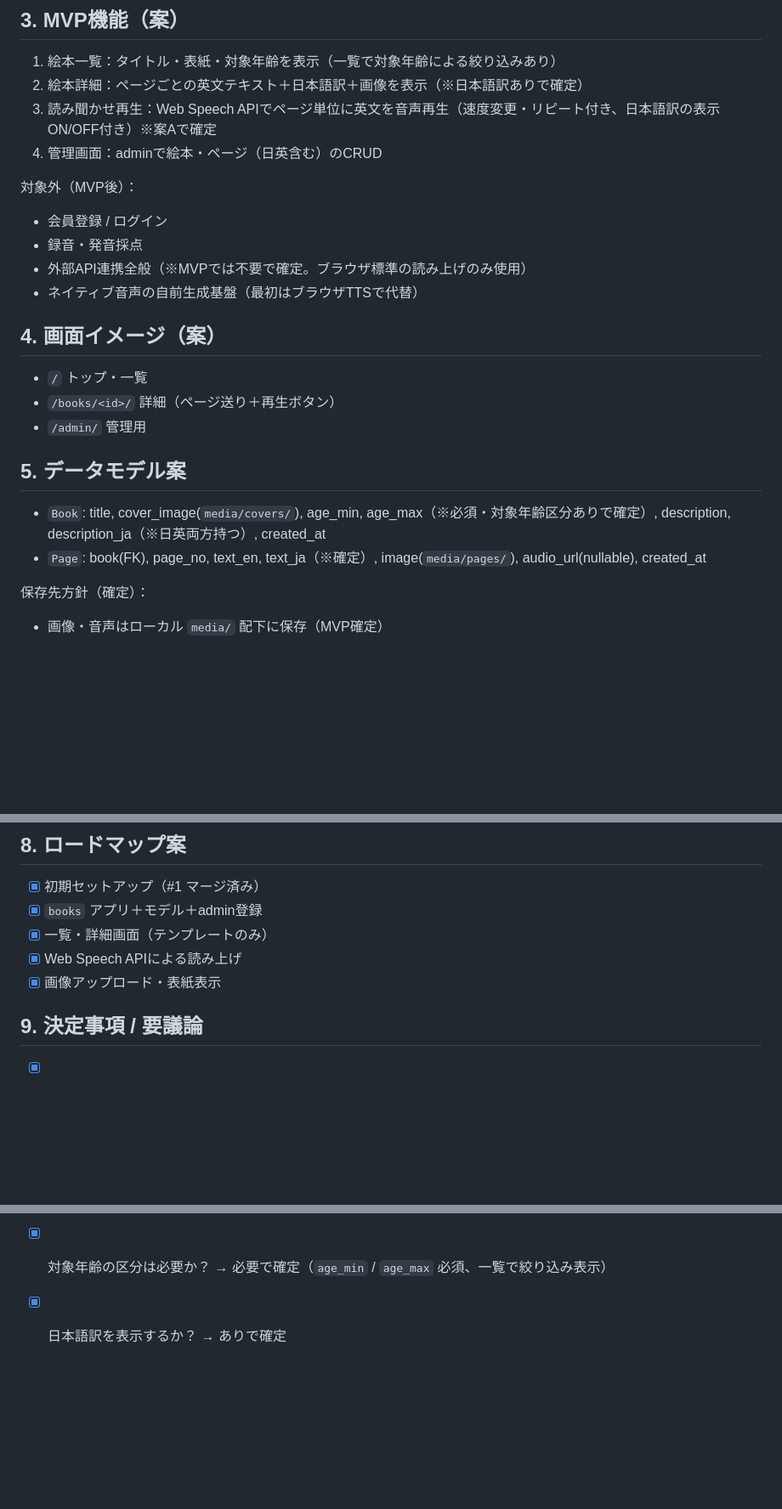
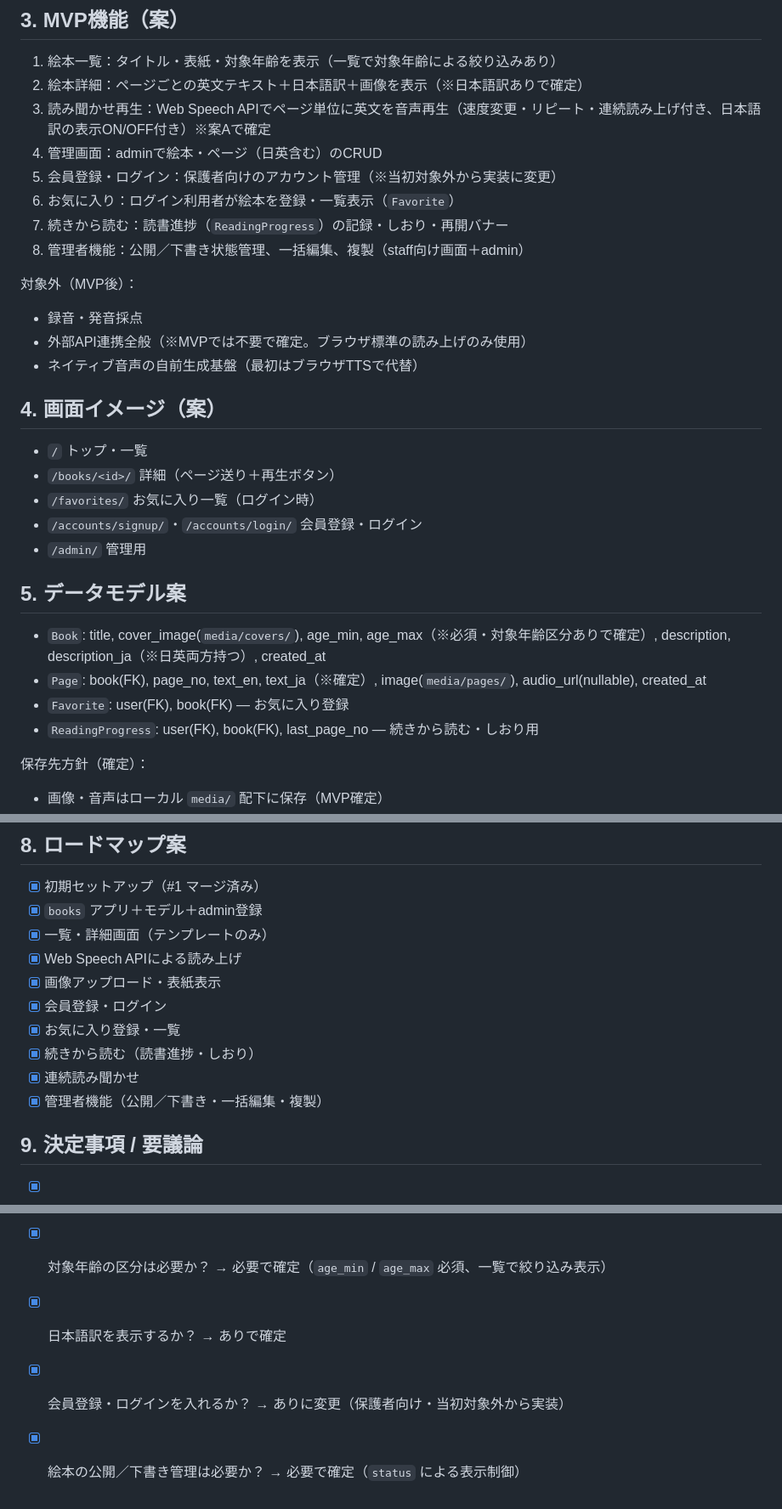
Before and after one commit to Takoyaki1000cazzo/David, a Markdown page: README.md, 3 parts joined by grey strips. Shown at 85% size. GitHub-like rendering; blank space fills up the shorter version.

Commit message:
docs: reflect new features in README spec

```diff
--- a/README.md
+++ b/README.md
@@ -16,11 +16,14 @@
 ## 3. MVP機能（案）
 1. 絵本一覧：タイトル・表紙・対象年齢を表示（一覧で対象年齢による絞り込みあり）
 2. 絵本詳細：ページごとの英文テキスト＋日本語訳＋画像を表示（※日本語訳ありで確定）
-3. 読み聞かせ再生：Web Speech APIでページ単位に英文を音声再生（速度変更・リピート付き、日本語訳の表示ON/OFF付き）※案Aで確定
+3. 読み聞かせ再生：Web Speech APIでページ単位に英文を音声再生（速度変更・リピート・連続読み上げ付き、日本語訳の表示ON/OFF付き）※案Aで確定
 4. 管理画面：adminで絵本・ページ（日英含む）のCRUD
+5. 会員登録・ログイン：保護者向けのアカウント管理（※当初対象外から実装に変更）
+6. お気に入り：ログイン利用者が絵本を登録・一覧表示（`Favorite`）
+7. 続きから読む：読書進捗（`ReadingProgress`）の記録・しおり・再開バナー
+8. 管理者機能：公開／下書き状態管理、一括編集、複製（staff向け画面＋admin）
 
 対象外（MVP後）：
-- 会員登録 / ログイン
 - 録音・発音採点
 - 外部API連携全般（※MVPでは不要で確定。ブラウザ標準の読み上げのみ使用）
 - ネイティブ音声の自前生成基盤（最初はブラウザTTSで代替）
@@ -28,11 +31,15 @@
 ## 4. 画面イメージ（案）
 - `/` トップ・一覧
 - `/books/<id>/` 詳細（ページ送り＋再生ボタン）
+- `/favorites/` お気に入り一覧（ログイン時）
+- `/accounts/signup/`・`/accounts/login/` 会員登録・ログイン
 - `/admin/` 管理用
 
 ## 5. データモデル案
 - `Book`: title, cover_image(`media/covers/`), age_min, age_max（※必須・対象年齢区分ありで確定）, description, description_ja（※日英両方持つ）, created_at
 - `Page`: book(FK), page_no, text_en, text_ja（※確定）, image(`media/pages/`), audio_url(nullable), created_at
+- `Favorite`: user(FK), book(FK) — お気に入り登録
+- `ReadingProgress`: user(FK), book(FK), last_page_no — 続きから読む・しおり用
 
 保存先方針（確定）：
 - 画像・音声はローカル `media/` 配下に保存（MVP確定）
@@ -68,9 +75,16 @@ python manage.py runserver
 - [x] 一覧・詳細画面（テンプレートのみ）
 - [x] Web Speech APIによる読み上げ
 - [x] 画像アップロード・表紙表示
+- [x] 会員登録・ログイン
+- [x] お気に入り登録・一覧
+- [x] 続きから読む（読書進捗・しおり）
+- [x] 連続読み聞かせ
+- [x] 管理者機能（公開／下書き・一括編集・複製）
 
 ## 9. 決定事項 / 要議論
 - [x] TTSは案Aで始めてよいか？ → 案A（Web Speech API）で確定
 - [x] 画像・音声の保存先（ローカル `media/` でよいか？） → ローカル `media/` で確定
 - [x] 対象年齢の区分は必要か？ → 必要で確定（`age_min` / `age_max` 必須、一覧で絞り込み表示）
 - [x] 日本語訳を表示するか？ → ありで確定
+- [x] 会員登録・ログインを入れるか？ → ありに変更（保護者向け・当初対象外から実装）
+- [x] 絵本の公開／下書き管理は必要か？ → 必要で確定（`status` による表示制御）
```
